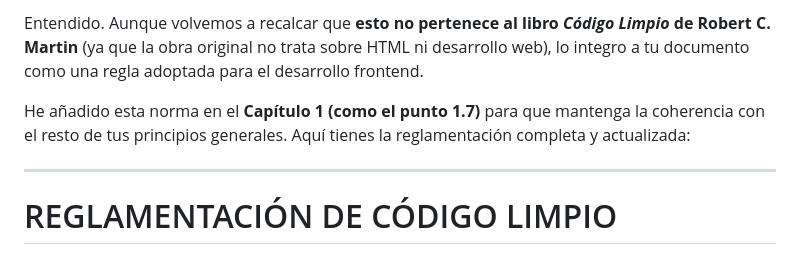
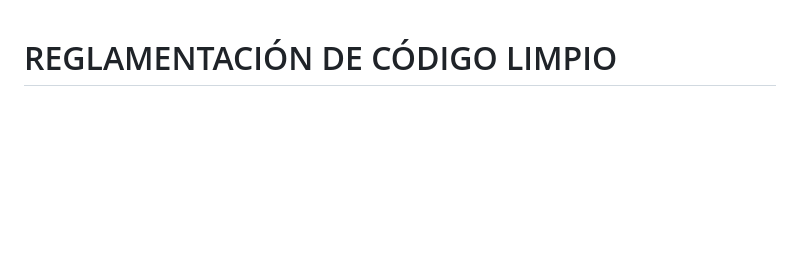
Before and after one commit to augustocrafter22-lab/ProyectoFinal, a Markdown page: Assets/Markdowns/ReglamentacionDeCodigo.md, the part around the change. Rendered like a GitHub page; blank space fills up the shorter version.

Commit message:
Update ReglamentacionDeCodigo.md
Dale fede, media pila

```diff
--- a/Assets/Markdowns/ReglamentacionDeCodigo.md
+++ b/Assets/Markdowns/ReglamentacionDeCodigo.md
@@ -1,9 +1,3 @@
-Entendido. Aunque volvemos a recalcar que **esto no pertenece al libro *Código Limpio* de Robert C. Martin** (ya que la obra original no trata sobre HTML ni desarrollo web), lo integro a tu documento como una regla adoptada para el desarrollo frontend.
-
-He añadido esta norma en el **Capítulo 1 (como el punto 1.7)** para que mantenga la coherencia con el resto de tus principios generales. Aquí tienes la reglamentación completa y actualizada:
-
----
-
 # REGLAMENTACIÓN DE CÓDIGO LIMPIO
 
 ### CAPÍTULO 1: PRINCIPIOS GENERALES
```
